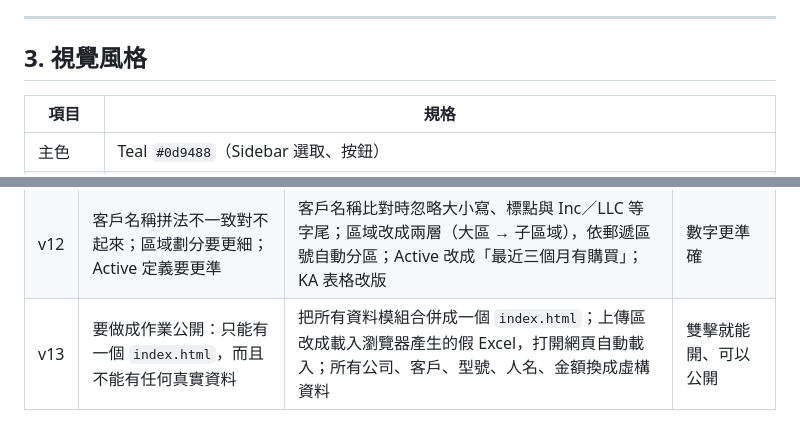
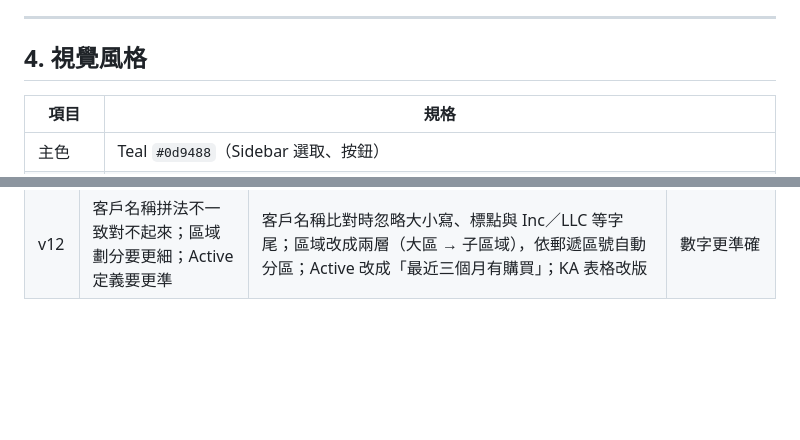
Before and after one commit to NelidaTsai/NOVA-Sales-Dashboard, a Markdown page: SPEC.md, 2 parts joined by grey strips. GitHub-like rendering; blank space fills up the shorter version.

```diff
--- a/SPEC.md
+++ b/SPEC.md
@@ -157,7 +157,7 @@
 
 ---
 
-## 3. 視覺風格
+## 4. 視覺風格
 
 | 項目 | 規格 |
 |---|---|
@@ -187,4 +187,3 @@
 | v10 | 每次都要把報表檔寄給同事，很麻煩 | 新增「發布」功能：上傳後一鍵發布，同事打開網址就看到最新資料，並依帳號只顯示有權限的區域；載入時顯示 Loading 畫面 | 不用再寄檔案（作業公開版不含此功能） |
 | v11 | 想讓字型、顏色更一致 | 依設計規範統一字型與色彩；修正彈窗被卡住、表格少了內距 | 視覺一致 |
 | v12 | 客戶名稱拼法不一致對不起來；區域劃分要更細；Active 定義要更準 | 客戶名稱比對時忽略大小寫、標點與 Inc／LLC 等字尾；區域改成兩層（大區 → 子區域），依郵遞區號自動分區；Active 改成「最近三個月有購買」；KA 表格改版 | 數字更準確 |
-| v13 | 要做成作業公開：只能有一個 `index.html`，而且不能有任何真實資料 | 把所有資料模組合併成一個 `index.html`；上傳區改成載入瀏覽器產生的假 Excel，打開網頁自動載入；所有公司、客戶、型號、人名、金額換成虛構資料 | 雙擊就能開、可以公開 |
```
